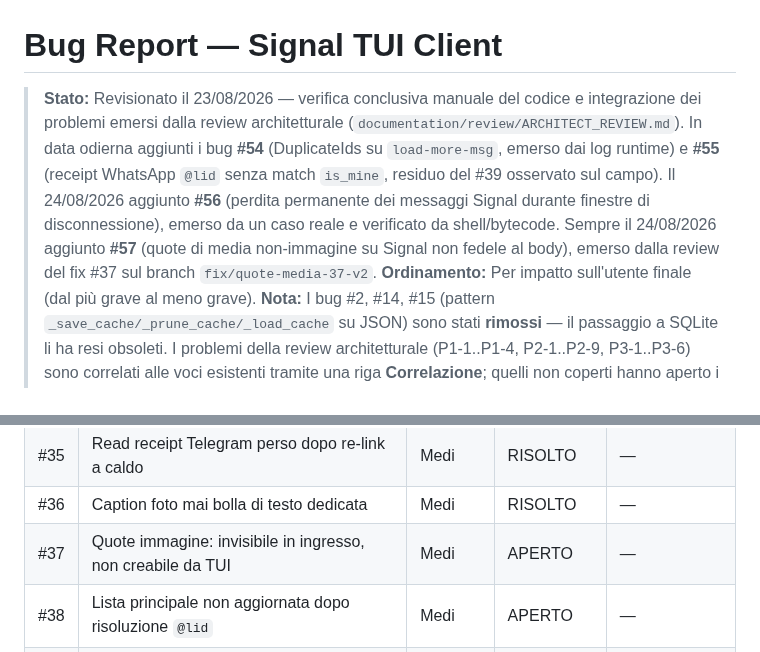
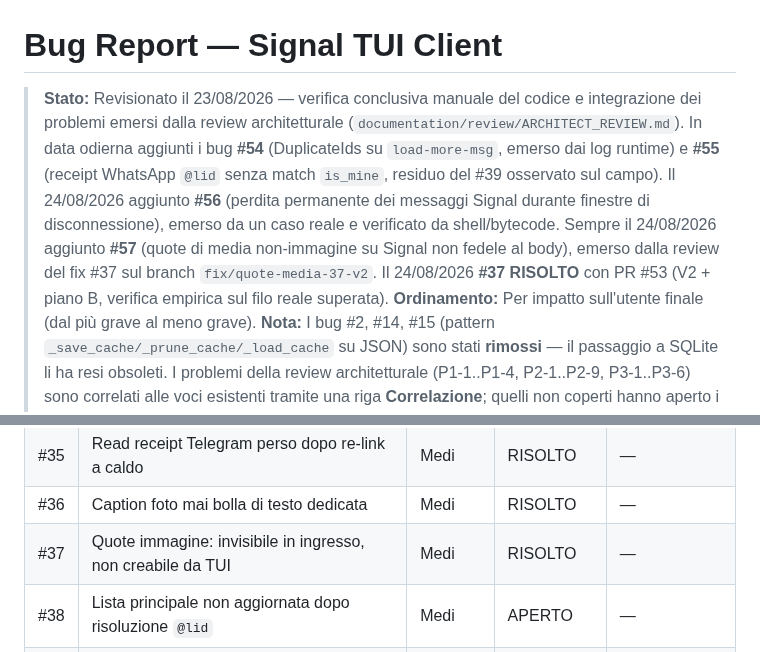
Before and after one commit to Bu3nd14/signal-tui-client, a Markdown page: docs/BUGS.md, 2 parts joined by grey strips. Drawn GitHub-style.

```diff
--- a/docs/BUGS.md
+++ b/docs/BUGS.md
@@ -1,6 +1,6 @@
 # Bug Report — Signal TUI Client
 
-> **Stato:** Revisionato il 23/08/2026 — verifica conclusiva manuale del codice e integrazione dei problemi emersi dalla review architetturale (`documentation/review/ARCHITECT_REVIEW.md`). In data odierna aggiunti i bug **#54** (DuplicateIds su `load-more-msg`, emerso dai log runtime) e **#55** (receipt WhatsApp `@lid` senza match `is_mine`, residuo del #39 osservato sul campo). Il 24/08/2026 aggiunto **#56** (perdita permanente dei messaggi Signal durante finestre di disconnessione), emerso da un caso reale e verificato da shell/bytecode. Sempre il 24/08/2026 aggiunto **#57** (quote di media non-immagine su Signal non fedele al body), emerso dalla review del fix #37 sul branch `fix/quote-media-37-v2`.
+> **Stato:** Revisionato il 23/08/2026 — verifica conclusiva manuale del codice e integrazione dei problemi emersi dalla review architetturale (`documentation/review/ARCHITECT_REVIEW.md`). In data odierna aggiunti i bug **#54** (DuplicateIds su `load-more-msg`, emerso dai log runtime) e **#55** (receipt WhatsApp `@lid` senza match `is_mine`, residuo del #39 osservato sul campo). Il 24/08/2026 aggiunto **#56** (perdita permanente dei messaggi Signal durante finestre di disconnessione), emerso da un caso reale e verificato da shell/bytecode. Sempre il 24/08/2026 aggiunto **#57** (quote di media non-immagine su Signal non fedele al body), emerso dalla review del fix #37 sul branch `fix/quote-media-37-v2`. Il 24/08/2026 **#37 RISOLTO** con PR #53 (V2 + piano B, verifica empirica sul filo reale superata).
 > **Ordinamento:** Per impatto sull'utente finale (dal più grave al meno grave).
 > **Nota:** I bug #2, #14, #15 (pattern `_save_cache/_prune_cache/_load_cache` su JSON) sono stati **rimossi** — il passaggio a SQLite li ha resi obsoleti. I problemi della review architetturale (P1-1..P1-4, P2-1..P2-9, P3-1..P3-6) sono correlati alle voci esistenti tramite una riga **Correlazione**; quelli non coperti hanno aperto i nuovi bug **#42–#53** (verificati sul codice, riferimenti file:rigma reali).
 
@@ -41,7 +41,7 @@ La colonna **Correlazione review** riporta la sigla della review architetturale
 | #34 | Seconda bolla pending senza riga DB su invii deduplicati | Minori | APERTO | P2-5 |
 | #35 | Read receipt Telegram perso dopo re-link a caldo | Medi | RISOLTO | — |
 | #36 | Caption foto mai bolla di testo dedicata | Medi | RISOLTO | — |
-| #37 | Quote immagine: invisibile in ingresso, non creabile da TUI | Medi | APERTO | — |
+| #37 | Quote immagine: invisibile in ingresso, non creabile da TUI | Medi | RISOLTO | — |
 | #38 | Lista principale non aggiornata dopo risoluzione `@lid` | Medi | APERTO | — |
 | #39 | Bolla WhatsApp resta "grigia" fino a un receipt successivo | Medi | RISOLTO | P2-6 |
 | #40 | Indicatore typing assente per Telegram e WhatsApp | Medi | RISOLTO (TG) / WON'T FIX (WA) | P2-3 |
```
Also changed, not shown: other parts of docs/BUGS.md (+2 -2 lines).
